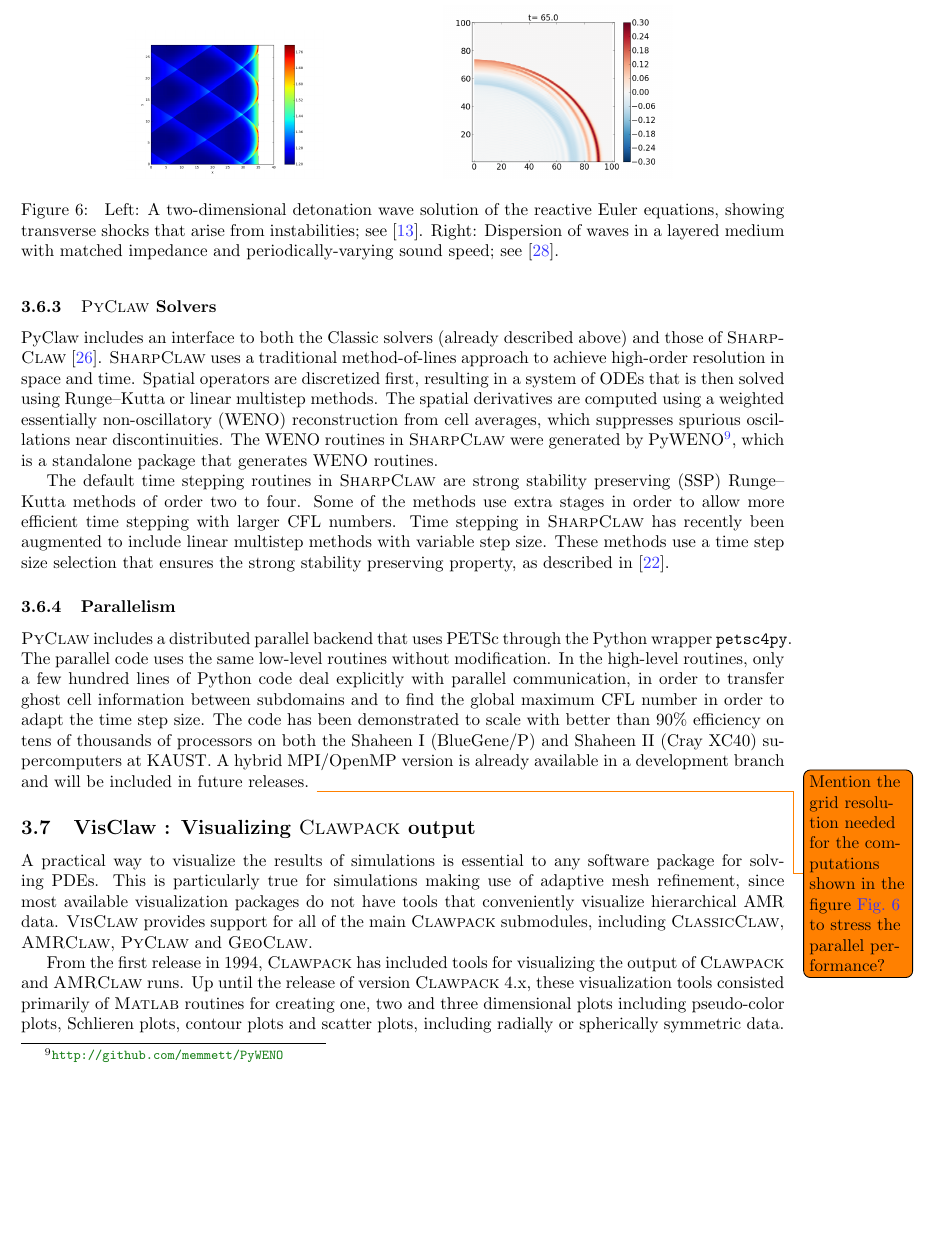
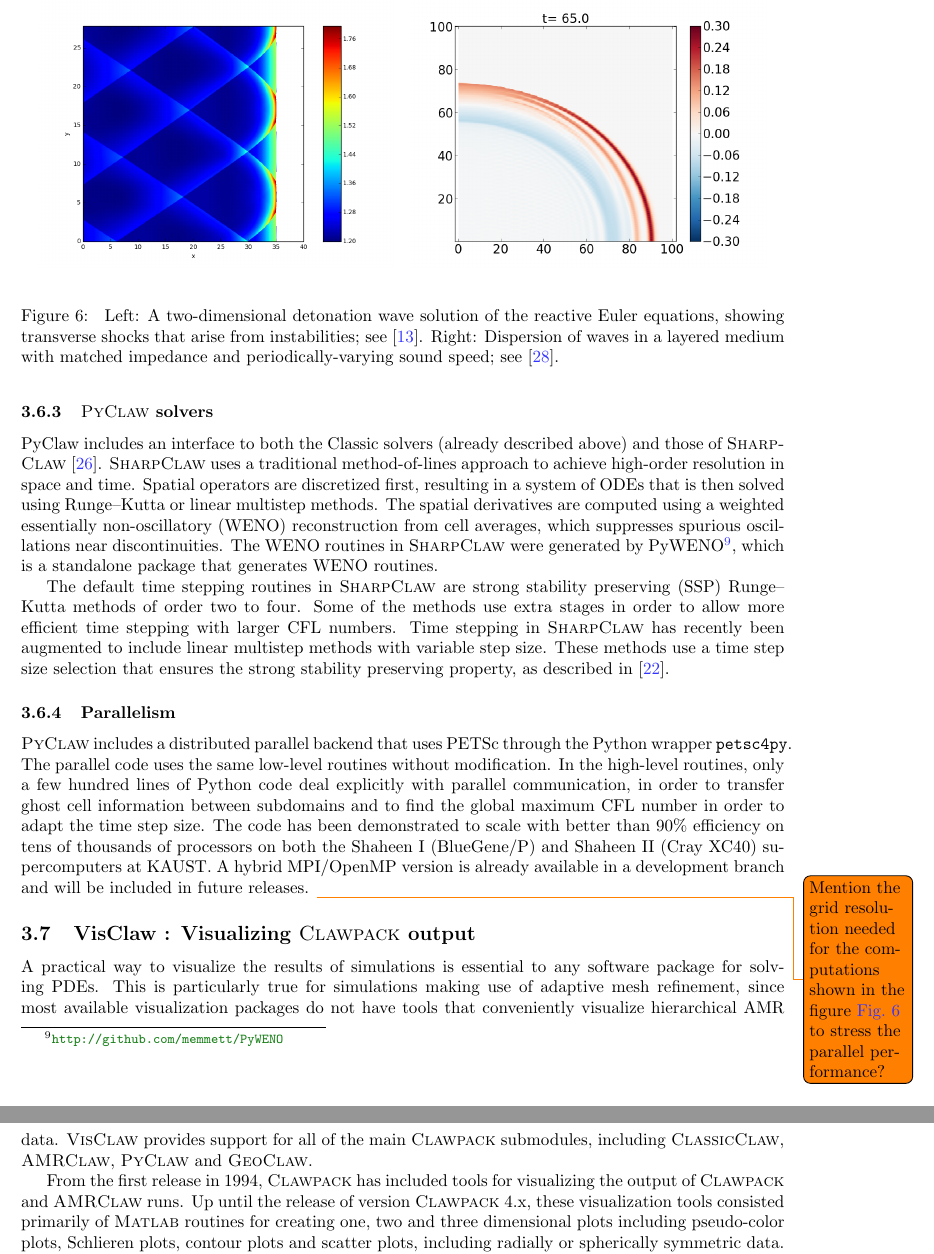
Before and after one commit to clawpack/doc, a LaTeX paper (papers/clawpack-5x/paper.tex, which reads papers/clawpack-5x/macros.tex, papers/clawpack-5x/pyclaw.tex): part of page 14 of 19 before the commit and two parts of pages 14 and 15 of 19 after it, the two joined at a grey line, cut so that both start at the same text, the shorter picture padded with empty space. Compiled offline with pdfLaTeX.

Commit message:
Adjusted size on Pyclaw figuress

```diff
--- a/papers/clawpack-5x/macros.tex
+++ b/papers/clawpack-5x/macros.tex
@@ -40,8 +40,8 @@
 \newcommand{\repo}[1]{\texttt{#1}}
 
 % For plotting
-\newcommand{\plotbox}[1]{\fbox{#1}}
-% \newcommand{\plotbox}[1]{#1}
+% \newcommand{\plotbox}[1]{\fbox{#1}}
+\newcommand{\plotbox}[1]{#1}
 
 %  Finite volume method symbols
 \newcommand{\wave}{\ensuremath{\mathcal{W}}\xspace}             % Wave
--- a/papers/clawpack-5x/pyclaw.tex
+++ b/papers/clawpack-5x/pyclaw.tex
@@ -31,10 +31,10 @@ periodic materials \cite{2015_diffractons}.  Two of these are depicted in
 Figure~\ref{fig:pyclaw-apps}.
 
 \begin{figure}
-\hfil\includegraphics[height=1.2in]{detonation.png}
-\hskip 5pt
-\hfil\includegraphics[height=1.4in]{diffractons.png}
-\hskip 5pt
+\begin{center}
+\plotbox{\includegraphics[height=0.35\textwidth]{detonation.png}}\hfil
+\plotbox{\includegraphics[height=0.35\textwidth]{diffractons.png}}
+\end{center}
 \caption{\label{fig:pyclaw-apps}
 Left: A two-dimensional detonation wave solution of the reactive Euler equations,
 showing transverse shocks that arise from instabilities; see \cite{faria2015qualitative}.
```
Also changed, not shown: papers/clawpack-5x/amrclaw.tex (+4 -4 lines), papers/clawpack-5x/pyclaw.tex (4 more changed lines).
